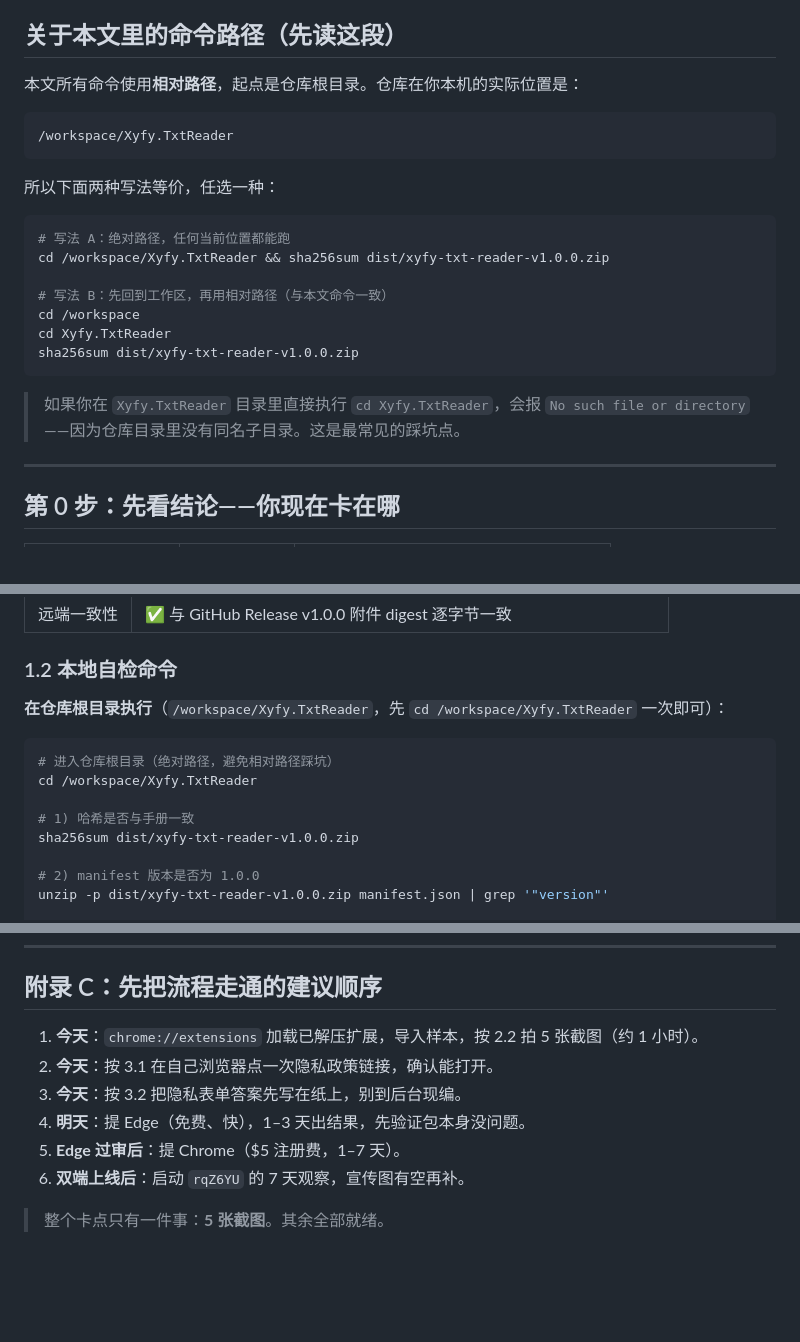
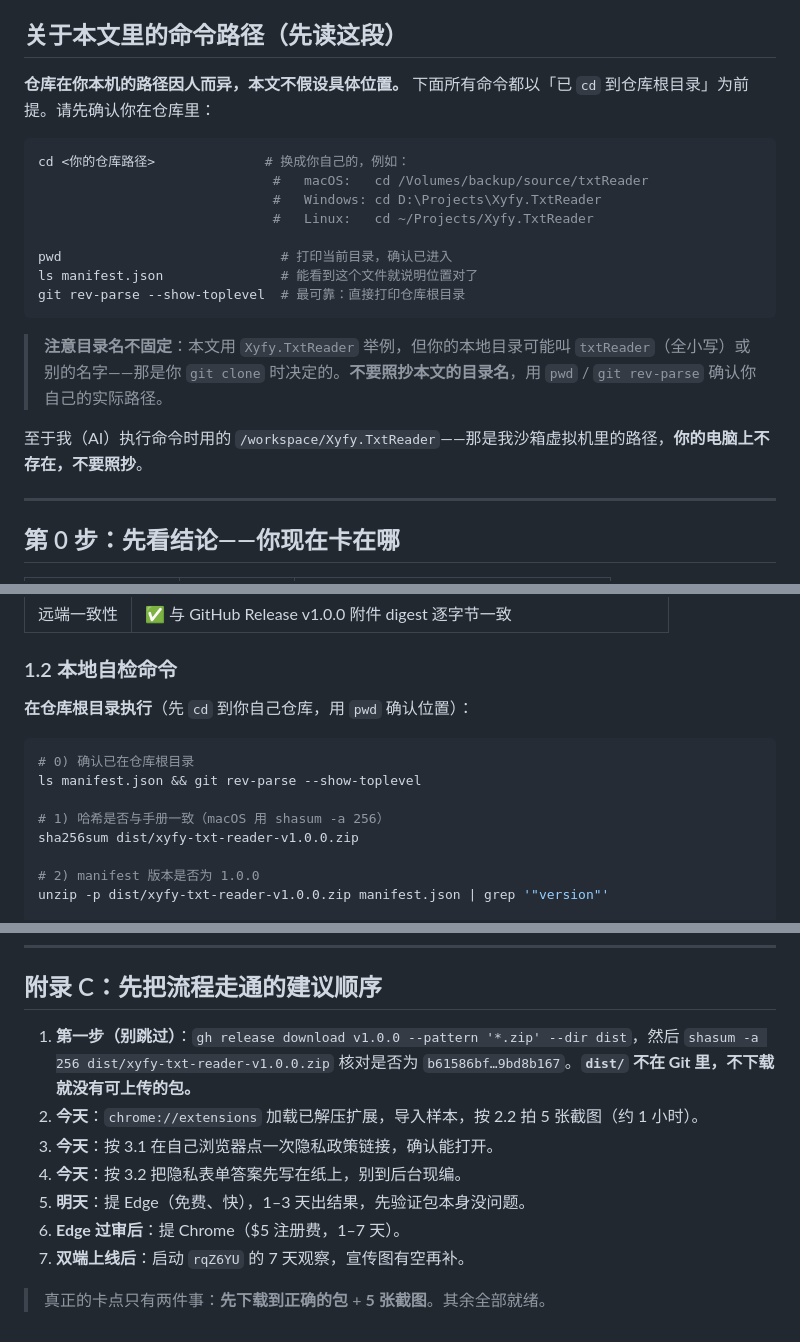
Before and after one commit to xyfy/Xyfy.TxtReader, a Markdown page: docs/release-manual.md, 3 parts joined by grey strips. Rendered like a GitHub page; blank space fills up the shorter version.

````diff
--- a/docs/release-manual.md
+++ b/docs/release-manual.md
@@ -5,25 +5,22 @@
 
 ## 关于本文里的命令路径（先读这段）
 
-本文所有命令使用**相对路径**，起点是仓库根目录。仓库在你本机的实际位置是：
+**仓库在你本机的路径因人而异，本文不假设具体位置。** 下面所有命令都以「已 `cd` 到仓库根目录」为前提。请先确认你在仓库里：
 
-```
-/workspace/Xyfy.TxtReader
+```bash
+cd <你的仓库路径>              # 换成你自己的，例如：
+                              #   macOS:   cd /Volumes/backup/source/txtReader
+                              #   Windows: cd D:\Projects\Xyfy.TxtReader
+                              #   Linux:   cd ~/Projects/Xyfy.TxtReader
+
+pwd                            # 打印当前目录，确认已进入
+ls manifest.json               # 能看到这个文件就说明位置对了
+git rev-parse --show-toplevel  # 最可靠：直接打印仓库根目录
 ```
 
-所以下面两种写法等价，任选一种：
+> **注意目录名不固定**：本文用 `Xyfy.TxtReader` 举例，但你的本地目录可能叫 `txtReader`（全小写）或别的名字——那是你 `git clone` 时决定的。**不要照抄本文的目录名**，用 `pwd` / `git rev-parse` 确认你自己的实际路径。
 
-```bash
-# 写法 A：绝对路径，任何当前位置都能跑
-cd /workspace/Xyfy.TxtReader && sha256sum dist/xyfy-txt-reader-v1.0.0.zip
-
-# 写法 B：先回到工作区，再用相对路径（与本文命令一致）
-cd /workspace
-cd Xyfy.TxtReader
-sha256sum dist/xyfy-txt-reader-v1.0.0.zip
-```
-
-> 如果你在 `Xyfy.TxtReader` 目录里直接执行 `cd Xyfy.TxtReader`，会报 `No such file or directory`——因为仓库目录里没有同名子目录。这是最常见的踩坑点。
+至于我（AI）执行命令时用的 `/workspace/Xyfy.TxtReader`——那是我沙箱虚拟机里的路径，**你的电脑上不存在，不要照抄**。
 
 ---
 
@@ -53,13 +97,13 @@ sha256sum dist/xyfy-txt-reader-v1.0.0.zip
 
 ### 1.2 本地自检命令
 
-**在仓库根目录执行**（`/workspace/Xyfy.TxtReader`，先 `cd /workspace/Xyfy.TxtReader` 一次即可）：
+**在仓库根目录执行**（先 `cd` 到你自己仓库，用 `pwd` 确认位置）：
 
 ```bash
-# 进入仓库根目录（绝对路径，避免相对路径踩坑）
-cd /workspace/Xyfy.TxtReader
+# 0) 确认已在仓库根目录
+ls manifest.json && git rev-parse --show-toplevel
 
-# 1) 哈希是否与手册一致
+# 1) 哈希是否与手册一致（macOS 用 shasum -a 256）
 sha256sum dist/xyfy-txt-reader-v1.0.0.zip
 
 # 2) manifest 版本是否为 1.0.0
@@ -347,11 +390,12 @@ less docs/store-listing.md                  # 全文看
 
 ## 附录 C：先把流程走通的建议顺序
 
-1. **今天**：`chrome://extensions` 加载已解压扩展，导入样本，按 2.2 拍 5 张截图（约 1 小时）。
-2. **今天**：按 3.1 在自己浏览器点一次隐私政策链接，确认能打开。
-3. **今天**：按 3.2 把隐私表单答案先写在纸上，别到后台现编。
-4. **明天**：提 Edge（免费、快），1–3 天出结果，先验证包本身没问题。
-5. **Edge 过审后**：提 Chrome（$5 注册费，1–7 天）。
-6. **双端上线后**：启动 `rqZ6YU` 的 7 天观察，宣传图有空再补。
+1. **第一步（别跳过）**：`gh release download v1.0.0 --pattern '*.zip' --dir dist`，然后 `shasum -a 256 dist/xyfy-txt-reader-v1.0.0.zip` 核对是否为 `b61586bf…9bd8b167`。**`dist/` 不在 Git 里，不下载就没有可上传的包。**
+2. **今天**：`chrome://extensions` 加载已解压扩展，导入样本，按 2.2 拍 5 张截图（约 1 小时）。
+3. **今天**：按 3.1 在自己浏览器点一次隐私政策链接，确认能打开。
+4. **今天**：按 3.2 把隐私表单答案先写在纸上，别到后台现编。
+5. **明天**：提 Edge（免费、快），1–3 天出结果，先验证包本身没问题。
+6. **Edge 过审后**：提 Chrome（$5 注册费，1–7 天）。
+7. **双端上线后**：启动 `rqZ6YU` 的 7 天观察，宣传图有空再补。
 
-> 整个卡点只有一件事：**5 张截图**。其余全部就绪。
+> 真正的卡点只有两件事：**先下载到正确的包** + **5 张截图**。其余全部就绪。
````
Also changed, not shown: other parts of docs/release-manual.md (+52 -6 lines).
